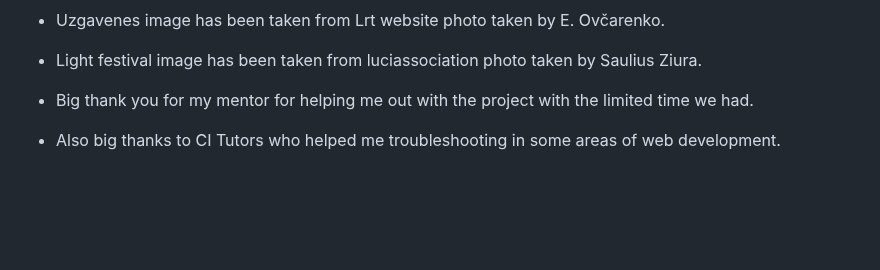
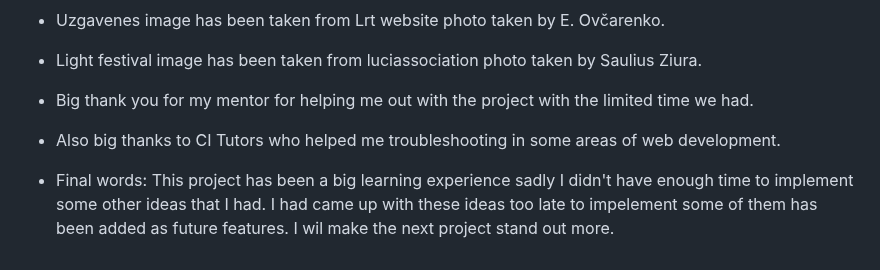
Before and after one commit to LukasBak/P1-Explore-Vilnius, a Markdown page: README.md, the part around the change. GitHub-like rendering; blank space fills up the shorter version.

Commit message:
Fixed some typo and added final words

```diff
--- a/README.md
+++ b/README.md
@@ -119,3 +119,5 @@ Goals of the website:
 
 - Big thank you for my mentor for helping me out with the project with the limited time we had.
 - Also big thanks to CI Tutors who helped me troubleshooting in some areas of web development.
+
+- Final words: This project has been a big learning experience sadly I didn't have enough time to implement some other ideas that I had. I had came up with these ideas too late to impelement some of them has been added as future features. I wil make the next project stand out more.
```
